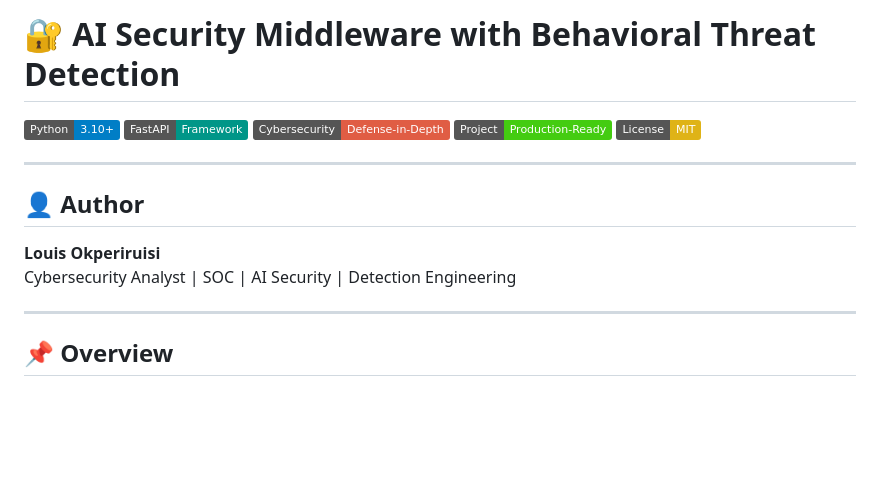
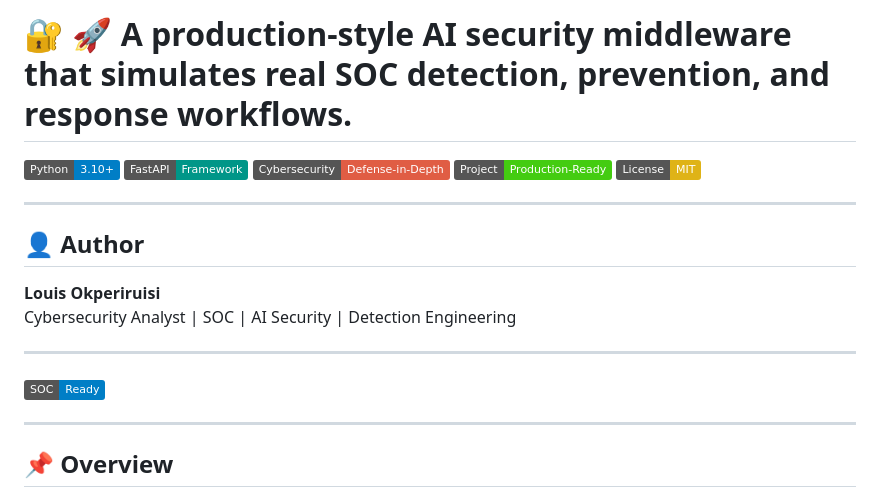
Before and after one commit to Louisky2001/Ai-Security-System, a Markdown page: README.md, the part around one of its changes. GitHub-like rendering; badges without logos; blank space fills up the shorter version.

```diff
--- a/README.md
+++ b/README.md
@@ -1,4 +1,4 @@
-# 🔐 AI Security Middleware with Behavioral Threat Detection
+# 🔐 🚀 A production-style AI security middleware that simulates real SOC detection, prevention, and response workflows.
 
 ![Python](https://img.shields.io/badge/Python-3.10+-blue?logo=python)
 ![FastAPI](https://img.shields.io/badge/FastAPI-Framework-009688?logo=fastapi)
@@ -11,6 +11,9 @@
 ## 👤 Author
 **Louis Okperiruisi**
 Cybersecurity Analyst | SOC | AI Security | Detection Engineering
+
+---
+![SOC Ready](https://img.shields.io/badge/SOC-Ready-blue)
 
 ---
 
```
Also changed, not shown: other parts of README.md (+39 -5 lines).
